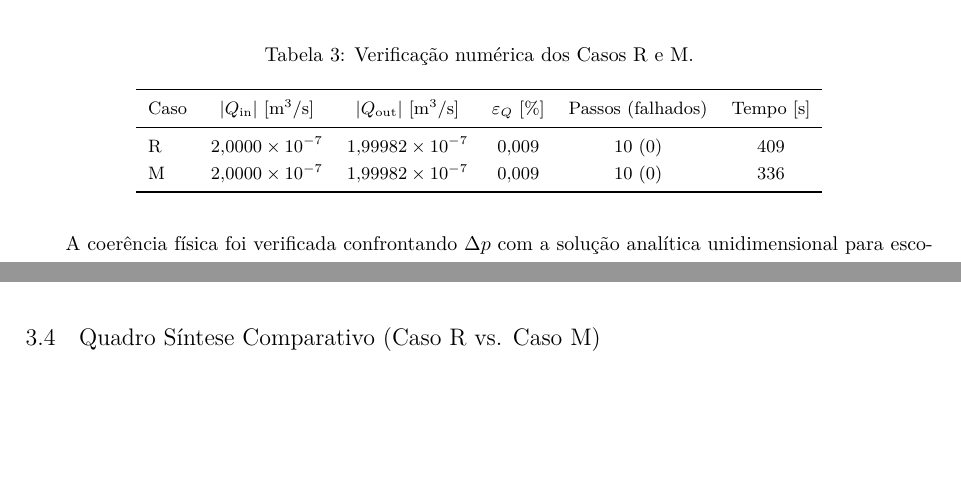
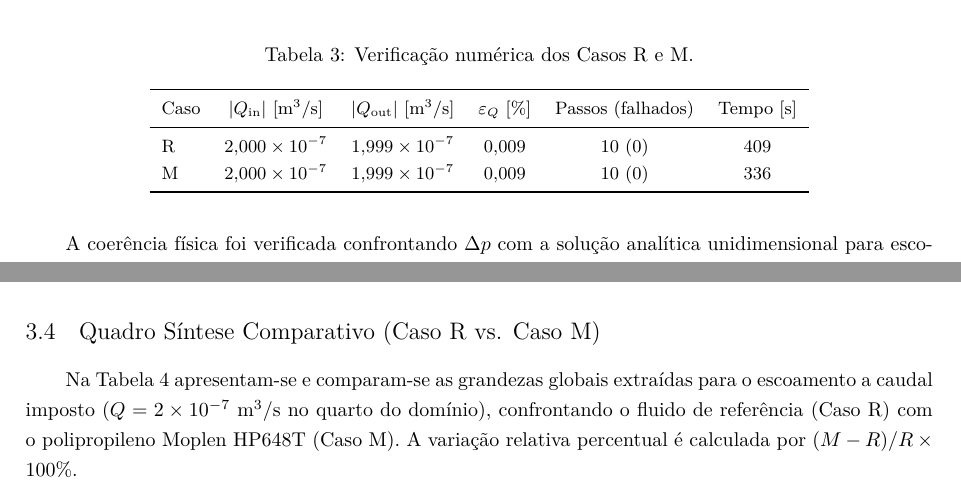
Before and after one commit to catsrcul/ppfm_report2_cae, a LaTeX document (main.tex, which reads 3-Caso R e Caso M.tex): two parts of pages 8 and 11 of 13 before the commit and two parts of pages 8 and 10 of 13 after it, joined at a grey line, cut so that both start at the same text, the shorter picture padded with empty space. Compiled offline with pdfLaTeX.

```diff
--- a/3-Caso R e Caso M.tex
+++ b/3-Caso R e Caso M.tex
@@ -17,8 +17,8 @@
         \toprule
         Caso & $|Q_{\mathrm{in}}|$ [m$^3$/s] & $|Q_{\mathrm{out}}|$ [m$^3$/s] & $\varepsilon_Q$ [\%] & Passos (falhados) & Tempo [s] \\
         \midrule
-        R & $2{,}0000 \times 10^{-7}$ & $1{,}99982 \times 10^{-7}$ & 0,009 & 10 (0) & 409 \\
-        M & $2{,}0000 \times 10^{-7}$ & $1{,}99982 \times 10^{-7}$ & 0,009 & 10 (0) & 336 \\
+        R & $2{,}000 \times 10^{-7}$ & $1{,}999 \times 10^{-7}$ & 0,009 & 10 (0) & 409 \\
+        M & $2{,}000 \times 10^{-7}$ & $1{,}999 \times 10^{-7}$ & 0,009 & 10 (0) & 336 \\
         \bottomrule
     \end{tabular}
 \end{table}
@@ -116,6 +116,8 @@
 \subsection{Quadro Síntese Comparativo (Caso R vs. Caso M)}
 \label{subsec:sintese}
 
+Na Tabela~\ref{tab:sintese_RM} apresentam-se e comparam-se as grandezas globais extraídas para o escoamento a caudal imposto ($Q = 2 \times 10^{-7}$~m$^3$/s no quarto do domínio), confrontando o fluido de referência (Caso R) com o polipropileno Moplen HP648T (Caso M). A variação relativa percentual é calculada por $(M-R)/R \times 100\%$.
+
 \begin{table}[H]
     \centering
     \small
```
Also changed, not shown: 3-Caso R e Caso M.tex (4 more changed lines).
